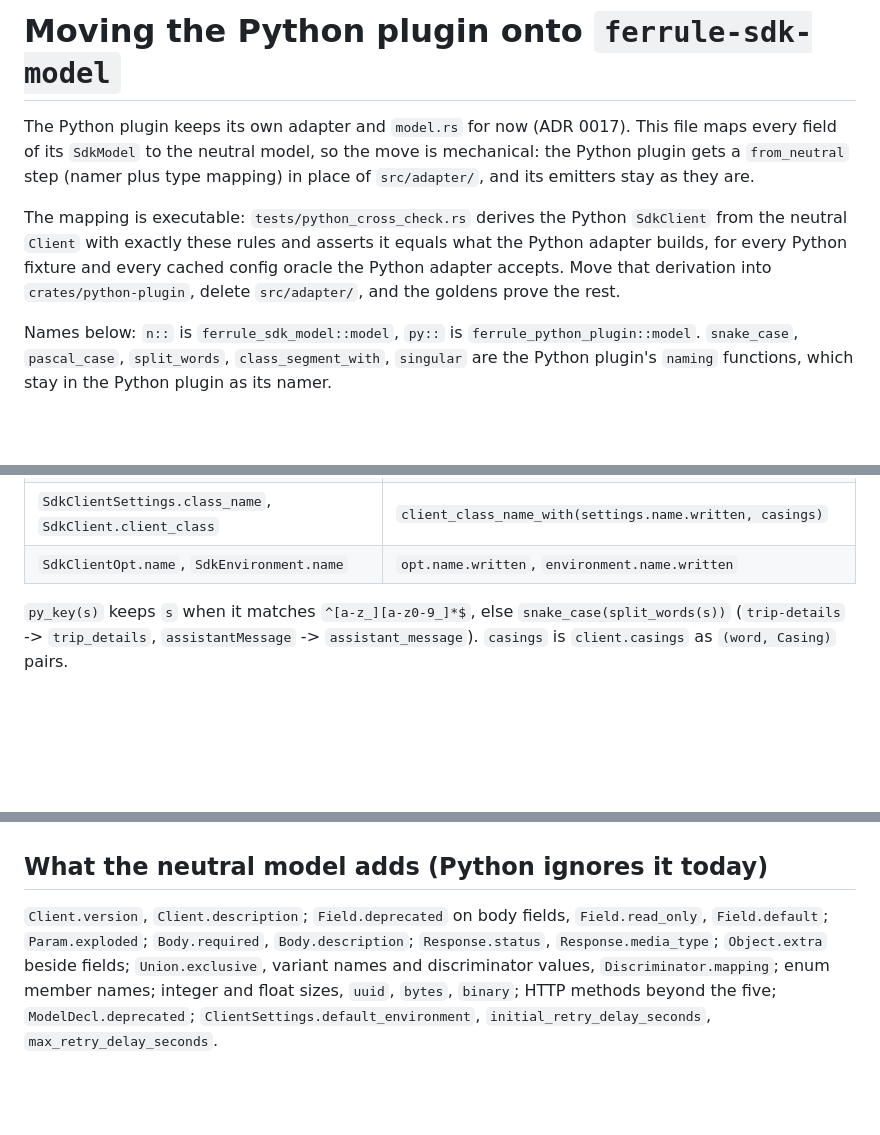
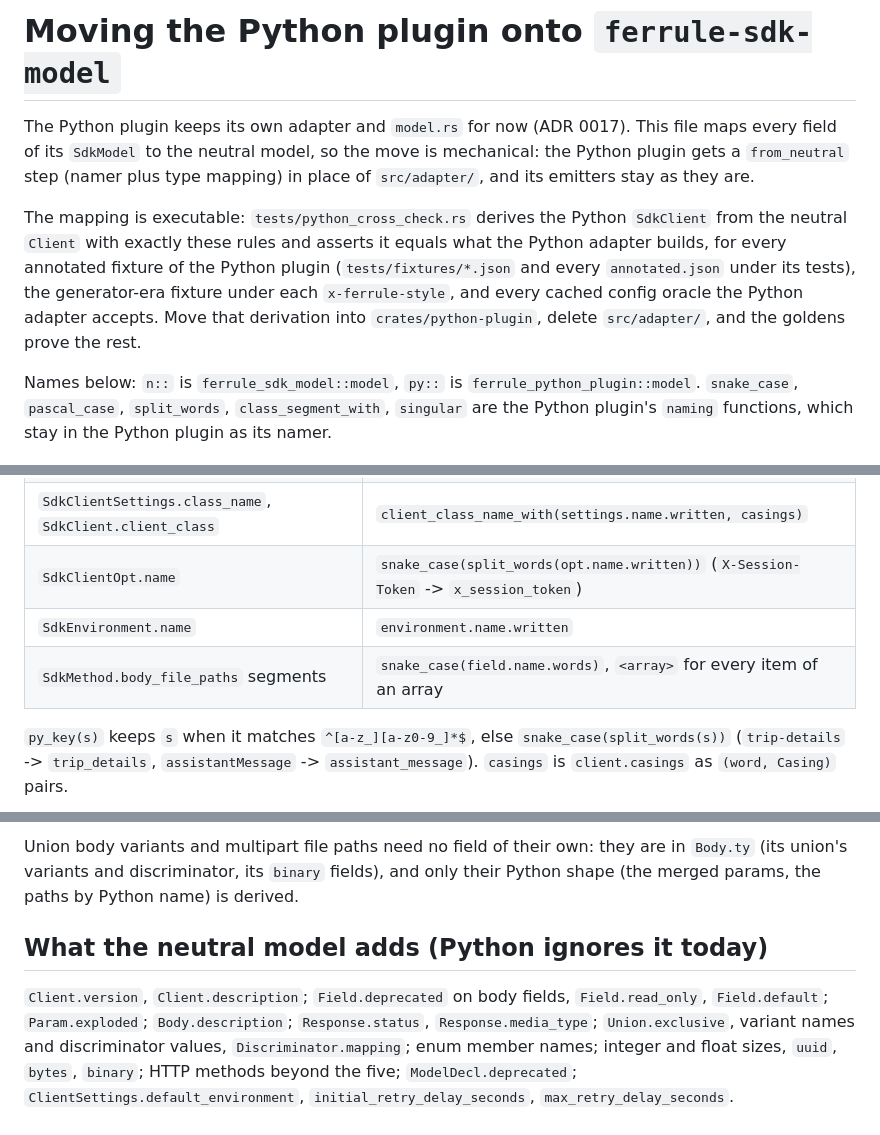
Before and after one commit to shrijayan/ferrule, a Markdown page: crates/sdk-model/MIGRATION.md, 3 parts joined by grey strips. Rendered like a GitHub page; blank space fills up the shorter version.

```diff
--- a/crates/sdk-model/MIGRATION.md
+++ b/crates/sdk-model/MIGRATION.md
@@ -7,8 +7,10 @@ they are.
 
 The mapping is executable: `tests/python_cross_check.rs` derives the Python `SdkClient` from the
 neutral `Client` with exactly these rules and asserts it equals what the Python adapter builds,
-for every Python fixture and every cached config oracle the Python adapter accepts. Move that
-derivation into `crates/python-plugin`, delete `src/adapter/`, and the goldens prove the rest.
+for every annotated fixture of the Python plugin (`tests/fixtures/*.json` and every
+`annotated.json` under its tests), the generator-era fixture under each `x-ferrule-style`, and
+every cached config oracle the Python adapter accepts. Move that derivation into
+`crates/python-plugin`, delete `src/adapter/`, and the goldens prove the rest.
 
 Names below: `n::` is `ferrule_sdk_model::model`, `py::` is `ferrule_python_plugin::model`.
 `snake_case`, `pascal_case`, `split_words`, `class_segment_with`, `singular` are the Python
@@ -29,7 +31,9 @@ plugin's `naming` functions, which stay in the Python plugin as its namer.
 | `SdkPagination.page`                     | `pascal_case(split_words(pagination.page.written))`                   |
 | `SdkClientSettings.name`                 | `settings.name.written`                                               |
 | `SdkClientSettings.class_name`, `SdkClient.client_class` | `client_class_name_with(settings.name.written, casings)` |
-| `SdkClientOpt.name`, `SdkEnvironment.name` | `opt.name.written`, `environment.name.written`                      |
+| `SdkClientOpt.name`                      | `snake_case(split_words(opt.name.written))` (`X-Session-Token` -> `x_session_token`) |
+| `SdkEnvironment.name`                    | `environment.name.written`                                            |
+| `SdkMethod.body_file_paths` segments     | `snake_case(field.name.words)`, `<array>` for every item of an array  |
 
 `py_key(s)` keeps `s` when it matches `^[a-z_][a-z0-9_]*$`, else `snake_case(split_words(s))`
 (`trip-details` -> `trip_details`, `assistantMessage` -> `assistant_message`). `casings` is
@@ -82,9 +119,12 @@ empty `Object` in Python but as "any value" after the mapping. No fixture or ora
+Union body variants and multipart file paths need no field of their own: they are in `Body.ty`
+(its union's variants and discriminator, its `binary` fields), and only their Python shape (the
+merged params, the paths by Python name) is derived.
 
 ## What the neutral model adds (Python ignores it today)
 
 `Client.version`, `Client.description`; `Field.deprecated` on body fields, `Field.read_only`,
-`Field.default`; `Param.exploded`; `Body.required`, `Body.description`; `Response.status`,
-`Response.media_type`; `Object.extra` beside fields; `Union.exclusive`, variant names and
+`Field.default`; `Param.exploded`; `Body.description`; `Response.status`,
+`Response.media_type`; `Union.exclusive`, variant names and
 discriminator values, `Discriminator.mapping`; enum member names; integer and float sizes,
 `uuid`, `bytes`, `binary`; HTTP methods beyond the five; `ModelDecl.deprecated`;
 `ClientSettings.default_environment`, `initial_retry_delay_seconds`, `max_retry_delay_seconds`.
```
Also changed, not shown: other parts of crates/sdk-model/MIGRATION.md (+41 -8 lines).
